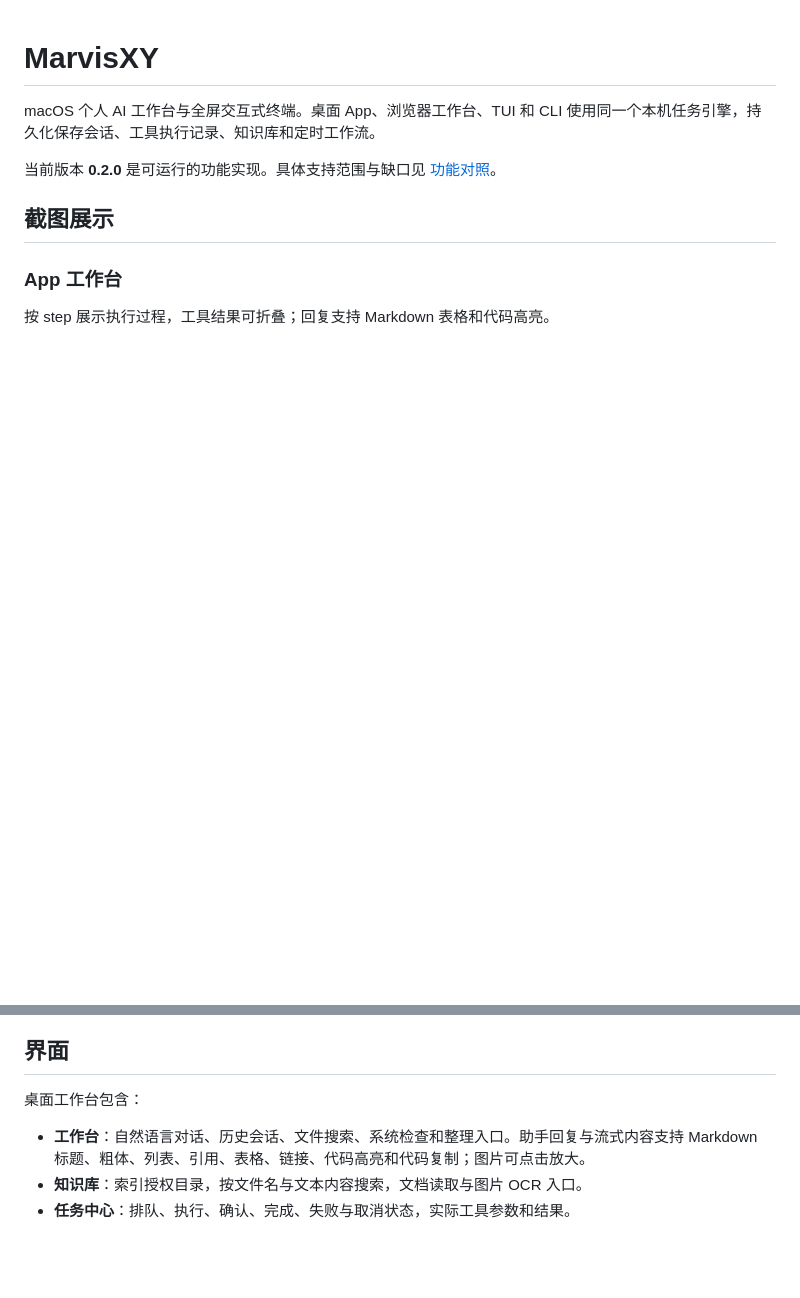
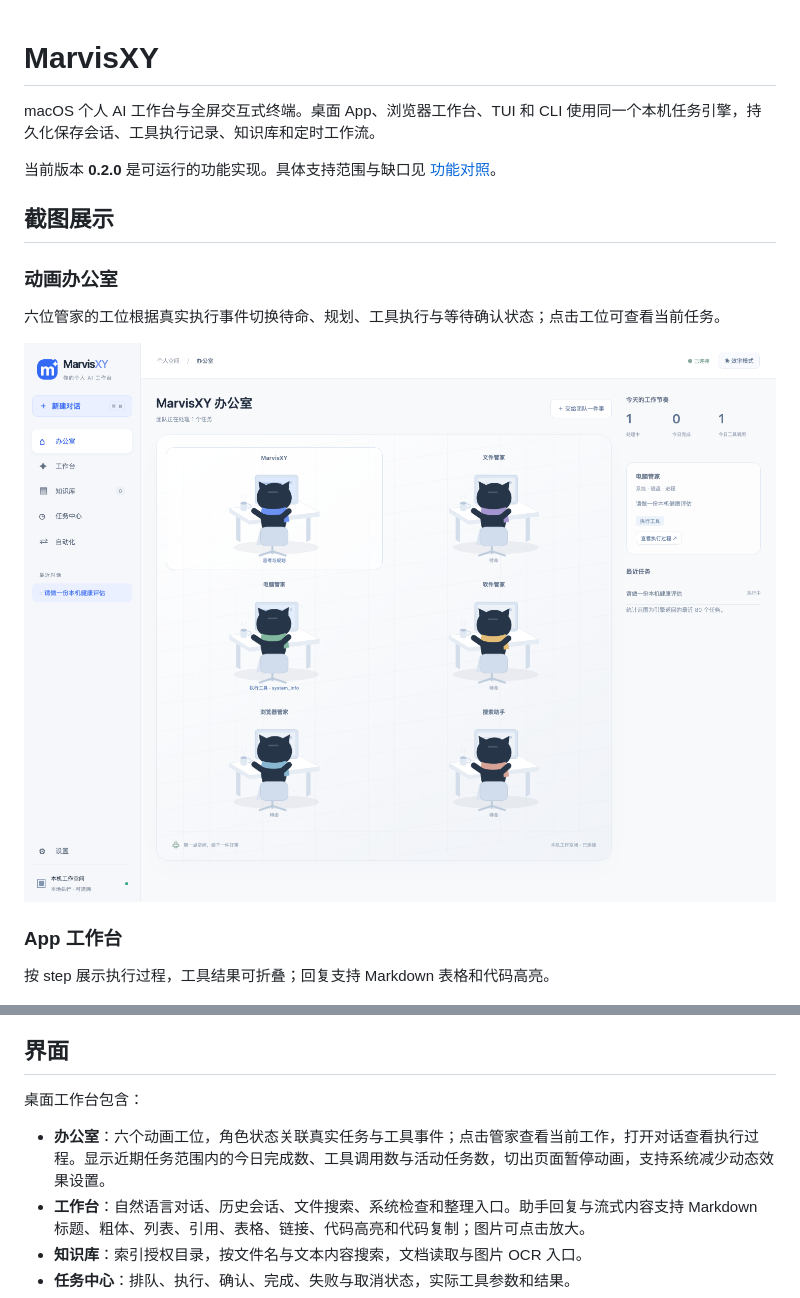
Before and after one commit to xywen97/Marvis-Pro, a Markdown page: README.md, 2 parts joined by grey strips. Rendered like a GitHub page; pictures changed too: docs/screenshots/office.png (added); blank space fills up the shorter version.

```diff
--- a/README.md
+++ b/README.md
@@ -5,6 +5,12 @@ macOS 个人 AI 工作台与全屏交互式终端。桌面 App、浏览器工作
 当前版本 **0.2.0** 是可运行的功能实现。具体支持范围与缺口见 [功能对照](docs/FEATURES.md)。
 
 ## 截图展示
+
+### 动画办公室
+
+六位管家的工位根据真实执行事件切换待命、规划、工具执行与等待确认状态；点击工位可查看当前任务。
+
+![MarvisXY 动画办公室：管家工位、执行状态与任务统计](docs/screenshots/office.png)
 
 ### App 工作台
 
@@ -63,6 +69,7 @@ App 启动后，再启动 TUI 会自动复用同一后台引擎；TUI 关闭不
 
 桌面工作台包含：
 
+- **办公室**：六个动画工位，角色状态关联真实任务与工具事件；点击管家查看当前工作，打开对话查看执行过程。显示近期任务范围内的今日完成数、工具调用数与活动任务数，切出页面暂停动画，支持系统减少动态效果设置。
 - **工作台**：自然语言对话、历史会话、文件搜索、系统检查和整理入口。助手回复与流式内容支持 Markdown 标题、粗体、列表、引用、表格、链接、代码高亮和代码复制；图片可点击放大。
 - **知识库**：索引授权目录，按文件名与文本内容搜索，文档读取与图片 OCR 入口。
 - **任务中心**：排队、执行、确认、完成、失败与取消状态，实际工具参数和结果。
```
Also changed, not shown: 6 other files.
